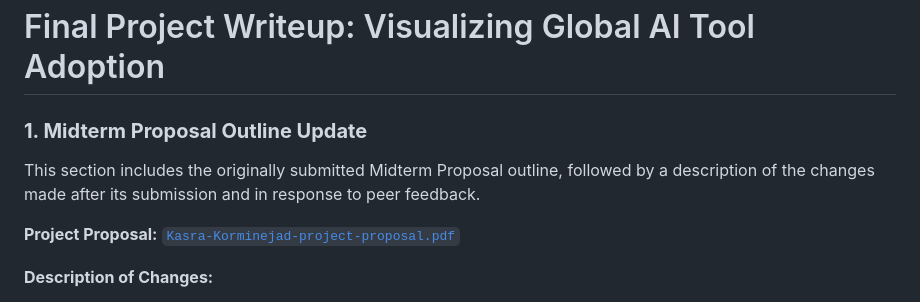
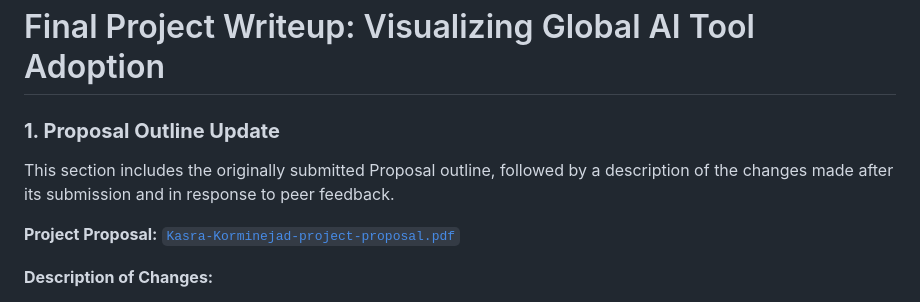
Before and after one commit to kasrakn/CSCE567-project, a Markdown page: README.md, the part around the change. Drawn GitHub-style.

Commit message:
update some titles and descriptions

```diff
--- a/README.md
+++ b/README.md
@@ -1,8 +1,8 @@
 # Final Project Writeup: Visualizing Global AI Tool Adoption
 
-### **1. Midterm Proposal Outline Update**
+### **1. Proposal Outline Update**
 
-This section includes the originally submitted Midterm Proposal outline, followed by a description of the changes made after its submission and in response to peer feedback.
+This section includes the originally submitted Proposal outline, followed by a description of the changes made after its submission and in response to peer feedback.
 
 **Project Proposal:** [`Kasra-Korminejad-project-proposal.pdf`](Kasra-Korminejad-project-proposal.pdf)
 
```
